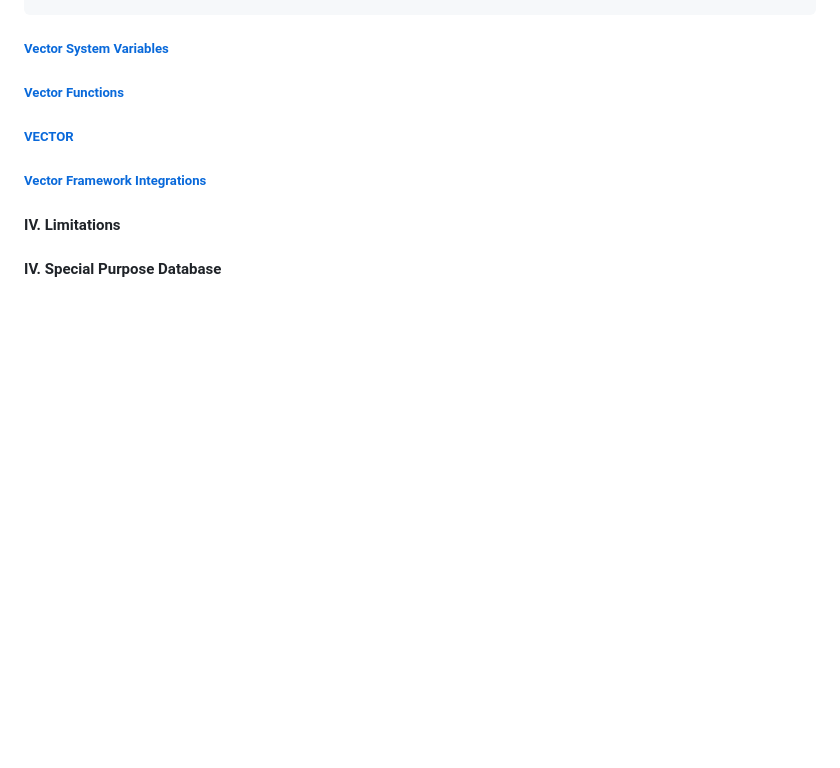
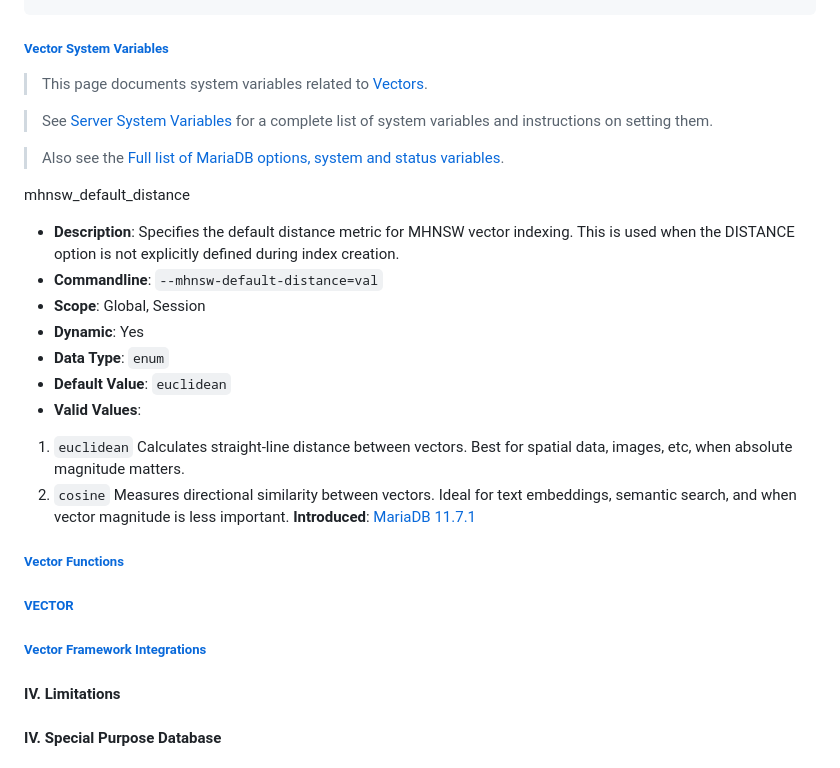
Before and after one commit to Albert0i/mariadb-vss, a Markdown page: README.md, the part around the change. Drawn GitHub-style; blank space fills up the shorter version.

Commit message:
add more stuffs

````diff
--- a/README.md
+++ b/README.md
@@ -401,6 +401,27 @@ CREATE TABLE embeddings (
 ```
 
 ##### [Vector System Variables](https://mariadb.com/kb/en/vector-system-variables/)
+> This page documents system variables related to [Vectors](https://mariadb.com/kb/en/vectors/).
+
+> See [Server System Variables](https://mariadb.com/kb/en/server-system-variables/) for a complete list of system variables and instructions on setting them.
+
+> Also see the [Full list of MariaDB options, system and status variables](https://mariadb.com/kb/en/full-list-of-mariadb-options-system-and-status-variables/).
+
+mhnsw_default_distance
+- **Description**: Specifies the default distance metric for MHNSW vector indexing. This is used when the DISTANCE option is not explicitly defined during index creation.
+- **Commandline**: `--mhnsw-default-distance=val`
+- **Scope**: Global, Session
+- **Dynamic**: Yes
+- **Data Type**: `enum`
+- **Default Value**: `euclidean`
+- **Valid Values**:
+1. `euclidean` Calculates straight-line distance between vectors. Best for spatial data, images, etc, when absolute magnitude matters.
+2. `cosine` Measures directional similarity between vectors. Ideal for text embeddings, semantic search, and when vector magnitude is less important.
+**Introduced**: [MariaDB 11.7.1](https://mariadb.com/kb/en/mariadb-11-7-1-release-notes/)
+
+
+
+
 
 
 ##### [Vector Functions](https://mariadb.com/kb/en/vector-functions/)
````
